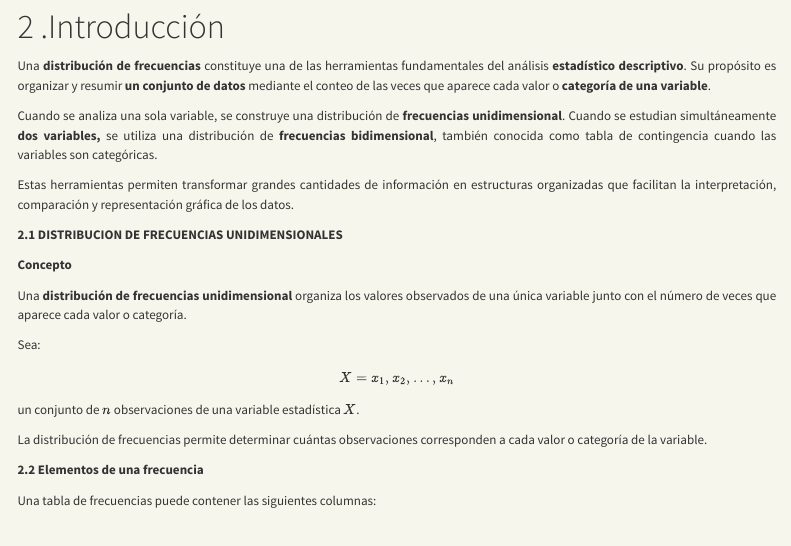
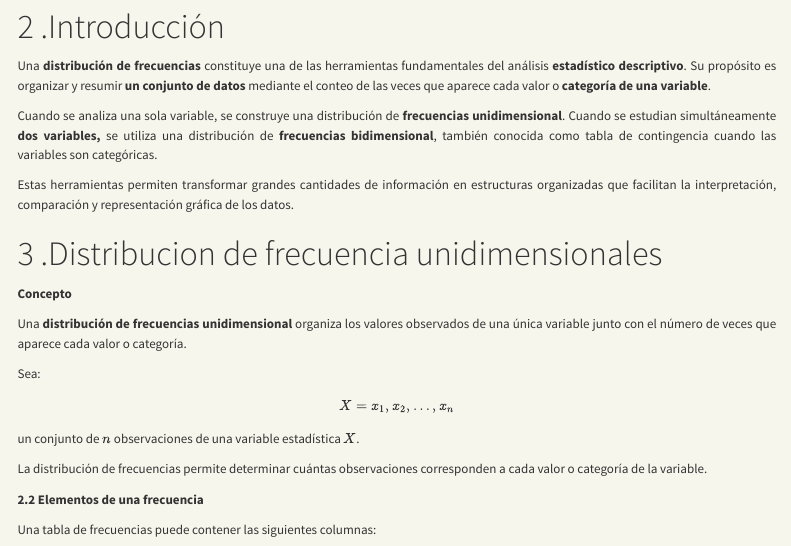
Before and after one commit to alejandromolina4050-a/ESTADISTICA-, a Quarto document (index.qmd): the page in a window 1100 px wide, from 320 px down. Rendered offline with R 4.5, knitr and Pandoc in place of Quarto, with nearby package versions; menus at the side of the page are left out.

Commit message:
cambios_3

```diff
--- a/index.qmd
+++ b/index.qmd
@@ -83,7 +83,7 @@ Cuando se analiza una sola variable, se construye una distribución de **frecuen
 
 Estas herramientas permiten transformar grandes cantidades de información en estructuras organizadas que facilitan la interpretación, comparación y representación gráfica de los datos.
 
-**2.1 DISTRIBUCION DE FRECUENCIAS UNIDIMENSIONALES**
+#  .Distribucion de frecuencia unidimensionales
 
 **Concepto**
 
```
Also changed, not shown: index.html.
